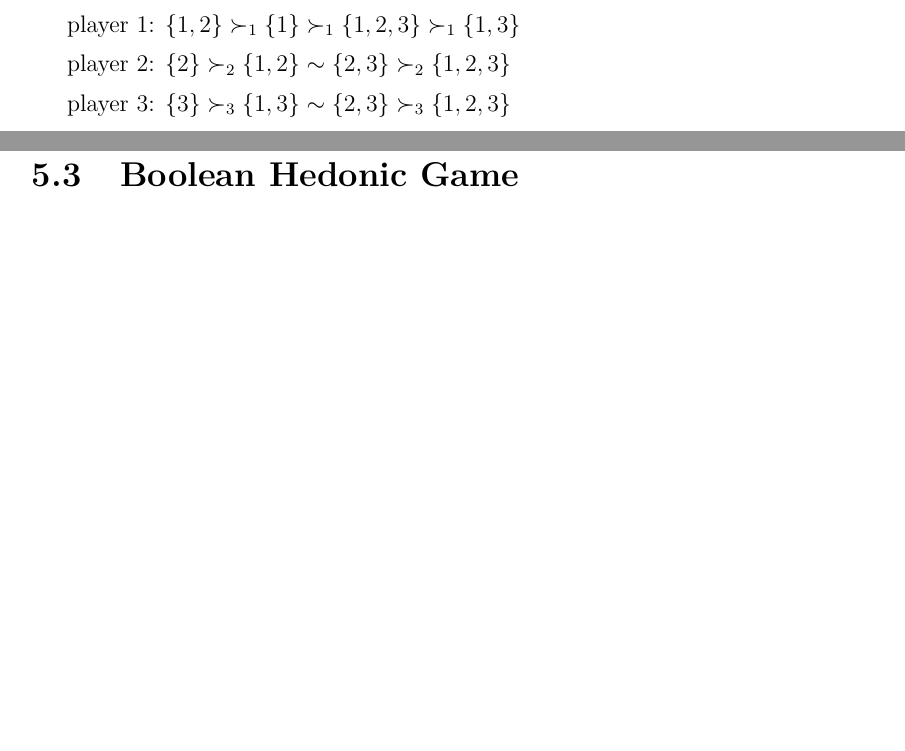
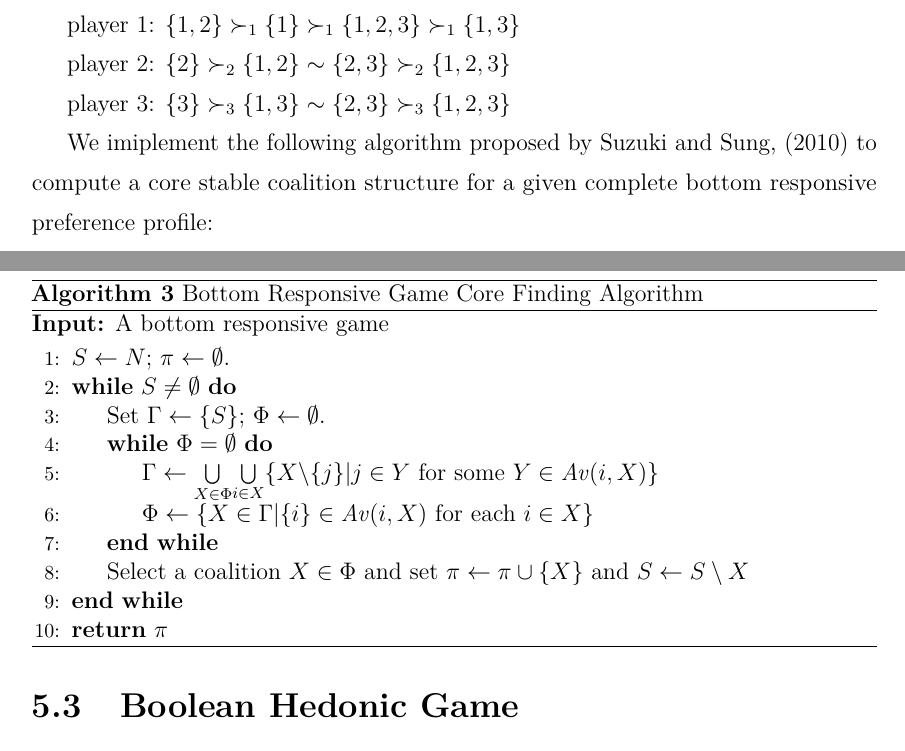
Before and after one commit to weilu/coop-learning, a LaTeX thesis (nusthesis/main.tex, which reads nusthesis/chapters/ch-hedonic.tex): two parts of pages 33 and 34 of 51, joined at a grey line, cut so that both start at the same text, the shorter picture padded with empty space. Compiled offline with pdfLaTeX.

Commit message:
Add bottom responsive algorithm

```diff
--- a/nusthesis/chapters/ch-hedonic.tex
+++ b/nusthesis/chapters/ch-hedonic.tex
@@ -476,7 +476,31 @@ player 2: $\{2\} \succ_2 \{1, 2\} \sim \{2, 3\} \succ_2 \{1, 2, 3\} $
 
 player 3: $\{3\} \succ_3 \{1, 3\} \sim \{2, 3\} \succ_3 \{1, 2, 3\}$
 
-% TODO: Algorithm
+We imiplement the following algorithm proposed by \citenameyear{SuSu10} to
+compute a core stable coalition structure for a given complete bottom
+responsive preference profile:
+
+\begin{algorithm}[htb]
+  \caption{Bottom Responsive Game Core Finding Algorithm}
+  \label{alg:bottom_responsive_core}
+  \textbf{Input:} A bottom responsive game
+  \begin{algorithmic}[1]
+
+  \State $S \leftarrow N$; $\pi \leftarrow \emptyset$.
+  \While {$S \neq \emptyset$}
+    \State Set $\Gamma \leftarrow \{S\}$; $\Phi \leftarrow \emptyset$.
+    \While {$\Phi = \emptyset$}
+      \State $\Gamma \leftarrow \underset{X \in \Phi}{\bigcup} \underset{i \in X}{\bigcup} \{ X \text{\textbackslash} \{j\} | j \in Y \text{ for some } Y \in \Av(i, X)\}$
+      \State $\Phi \leftarrow \lbrace X \in \Gamma | \{i\} \in \Av(i, X) \text{ for each } i \in X \rbrace$
+    \EndWhile
+    \State Select a coalition $X \in \Phi$ and set
+      $\pi \leftarrow \pi \cup \lbrace X \rbrace$ and
+      $S \leftarrow  S \setminus X$
+  \EndWhile
+  \State \Return $\pi$
+
+  \end{algorithmic}
+\end{algorithm}
 
 % TODO: PAC
 
```
